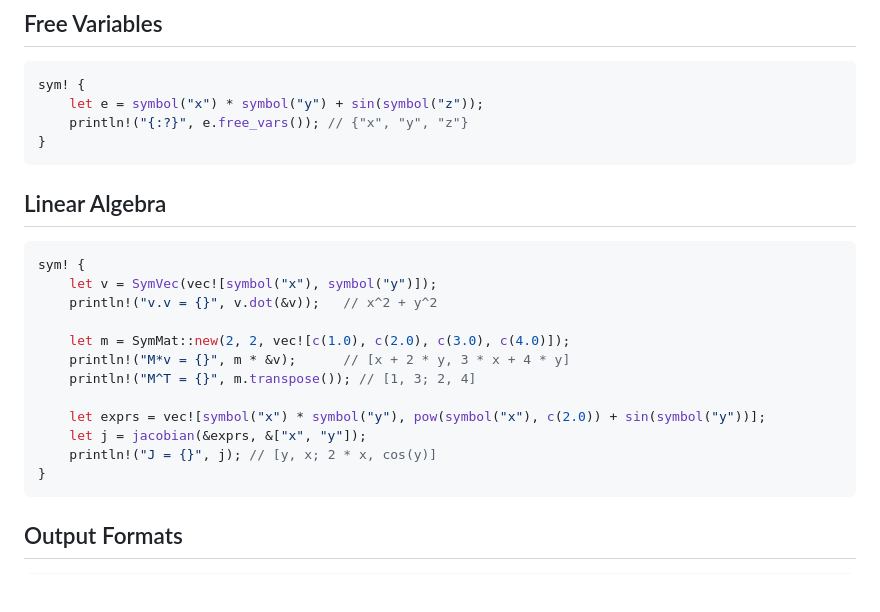
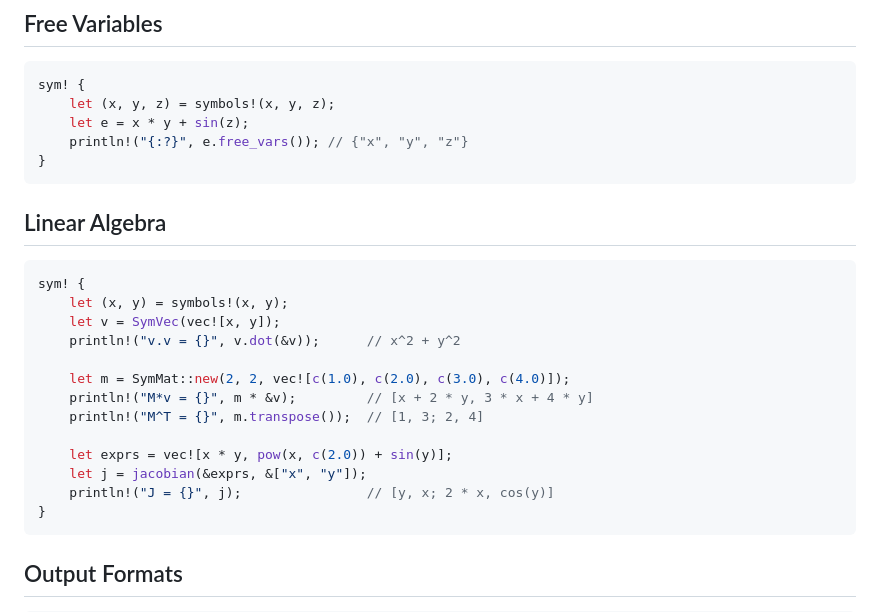
Before and after one commit to harakas/arael, a Markdown page: docs/SYM.md, the part around the change. GitHub-like rendering; blank space fills up the shorter version.

Commit message:
docs: lift symbol declarations ahead of bodies in SYM.md examples
Free Variables and Linear Algebra blocks previously inlined
`symbol("x")`, `symbol("y")`, `symbol("z")` inside the expression
bodies. Pull them out into a leading `let (x, y[, z]) = symbols!(...)`
step so the body reads as natural math (`x * y + sin(z)`,
`pow(x, c(2.0)) + sin(y)`) rather than repeating string names.
Aligns with the pattern the rest of the file now uses.

Co-Authored-By: Claude Opus 4.7 (1M context) <noreply@anthropic.com>

````diff
--- a/docs/SYM.md
+++ b/docs/SYM.md
@@ -141,7 +141,8 @@ sym! {
 
 ```rust
 sym! {
-    let e = symbol("x") * symbol("y") + sin(symbol("z"));
+    let (x, y, z) = symbols!(x, y, z);
+    let e = x * y + sin(z);
     println!("{:?}", e.free_vars()); // {"x", "y", "z"}
 }
 ```
@@ -150,16 +151,17 @@ sym! {
 
 ```rust
 sym! {
-    let v = SymVec(vec![symbol("x"), symbol("y")]);
-    println!("v.v = {}", v.dot(&v));   // x^2 + y^2
+    let (x, y) = symbols!(x, y);
+    let v = SymVec(vec![x, y]);
+    println!("v.v = {}", v.dot(&v));      // x^2 + y^2
 
     let m = SymMat::new(2, 2, vec![c(1.0), c(2.0), c(3.0), c(4.0)]);
-    println!("M*v = {}", m * &v);      // [x + 2 * y, 3 * x + 4 * y]
-    println!("M^T = {}", m.transpose()); // [1, 3; 2, 4]
+    println!("M*v = {}", m * &v);         // [x + 2 * y, 3 * x + 4 * y]
+    println!("M^T = {}", m.transpose());  // [1, 3; 2, 4]
 
-    let exprs = vec![symbol("x") * symbol("y"), pow(symbol("x"), c(2.0)) + sin(symbol("y"))];
+    let exprs = vec![x * y, pow(x, c(2.0)) + sin(y)];
     let j = jacobian(&exprs, &["x", "y"]);
-    println!("J = {}", j); // [y, x; 2 * x, cos(y)]
+    println!("J = {}", j);                // [y, x; 2 * x, cos(y)]
 }
 ```
 
````
